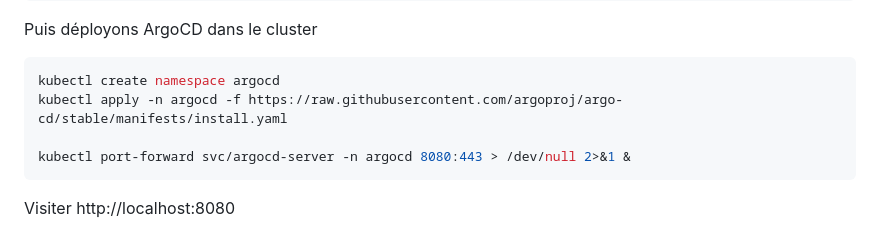
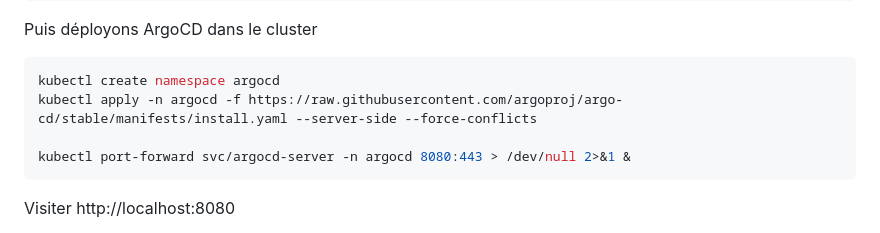
Before and after one commit to pragmatic-fermat/orchestration-et-containers, a Markdown page: Lab_Kubernetes.md, the part around the change. Rendered like a GitHub page.

Commit message:
Modify ArgoCD deployment command in Lab_Kubernetes.md
Updated ArgoCD deployment command to include server-side apply and force conflicts option.

````diff
--- a/Lab_Kubernetes.md
+++ b/Lab_Kubernetes.md
@@ -321,7 +321,7 @@ rm argocd-linux-amd64
 Puis déployons ArgoCD dans le cluster
 ```bash
 kubectl create namespace argocd
-kubectl apply -n argocd -f https://raw.githubusercontent.com/argoproj/argo-cd/stable/manifests/install.yaml
+kubectl apply -n argocd -f https://raw.githubusercontent.com/argoproj/argo-cd/stable/manifests/install.yaml --server-side --force-conflicts
 
 kubectl port-forward svc/argocd-server -n argocd 8080:443 > /dev/null 2>&1 &
 ```
````
